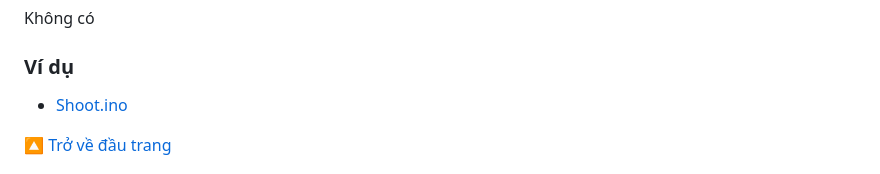
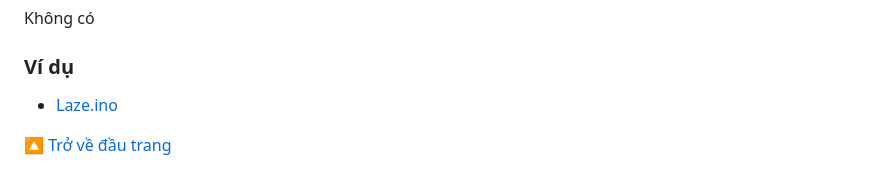
Before and after one commit to ecchallenge/ptit, a Markdown page: Leanbot API Reference/README.md, the part around the change. Rendered like a GitHub page.

```diff
--- a/Leanbot API Reference/README.md
+++ b/Leanbot API Reference/README.md
@@ -1335,7 +1335,7 @@ Không có
 
 ### Ví dụ
 
-- [Shoot.ino](examples/Laze/Shoot.ino)
+- [Laze.ino](examples/Laze/Laze.ino)
 
 [🔼 Trở về đầu trang](#Các-hàm-điều-khiển-Leanbot)
 
```
